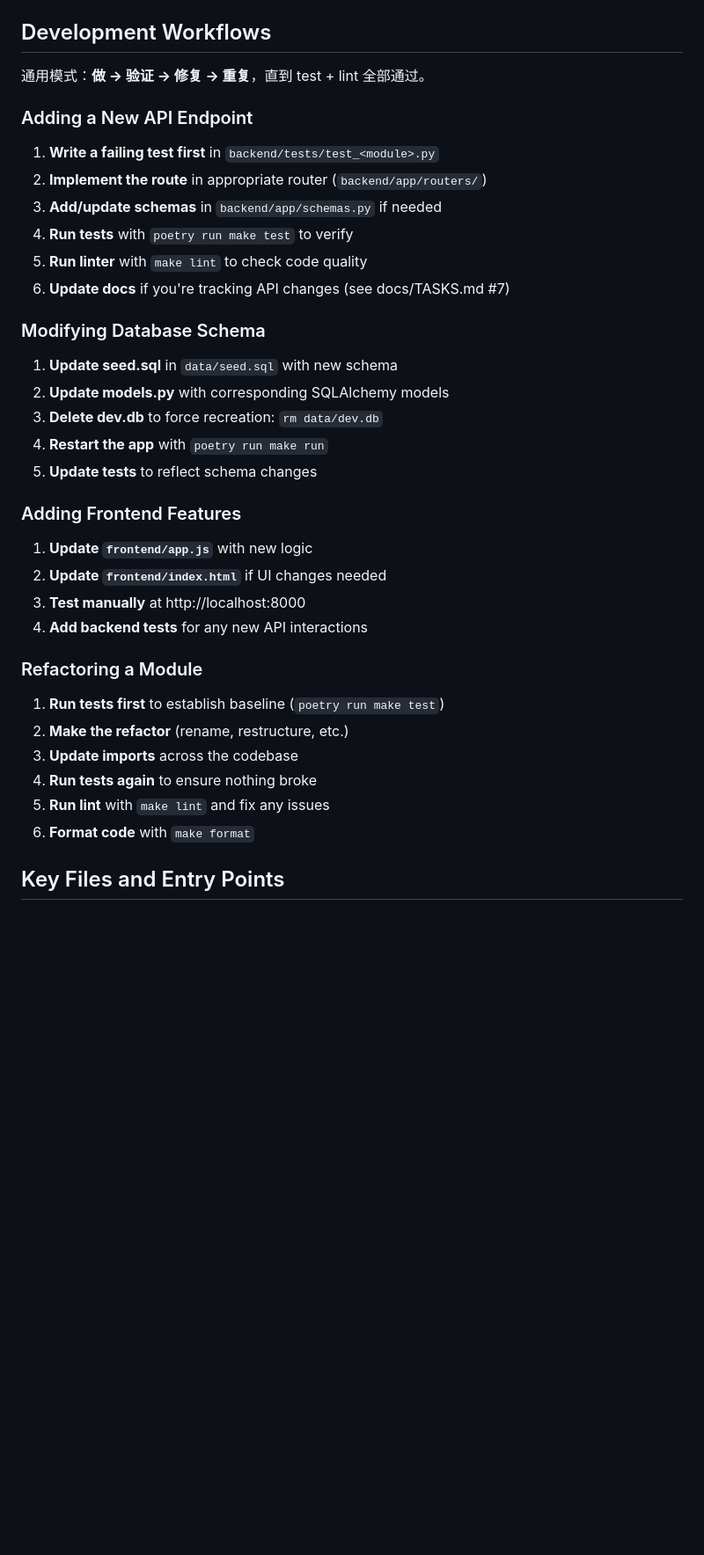
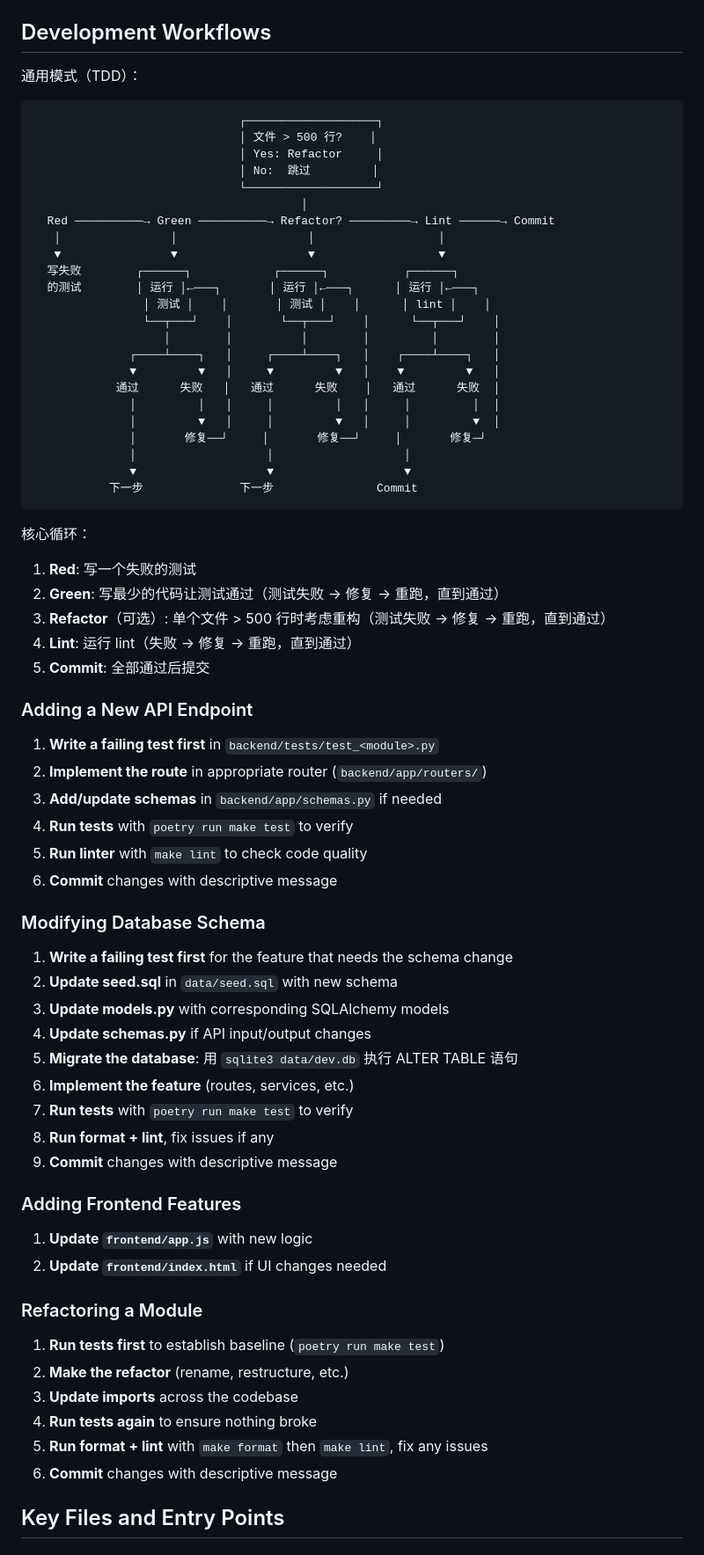
Before and after one commit to fEyebrow/modern-software-dev-assignments, a Markdown page: week4/CLAUDE.md, the part around the change. Shown at 88% size. GitHub-like rendering; blank space fills up the shorter version.

Commit message:
Add TDD workflow diagram and improve development workflow docs
Co-Authored-By: Claude Opus 4.5 <noreply@anthropic.com>

````diff
--- a/week4/CLAUDE.md
+++ b/week4/CLAUDE.md
@@ -113,7 +113,40 @@ To manually re-seed:
 
 ## Development Workflows
 
-通用模式：**做 → 验证 → 修复 → 重复**，直到 test + lint 全部通过。
+通用模式（TDD）：
+
+```
+                              ┌───────────────────┐
+                              │ 文件 > 500 行?    │
+                              │ Yes: Refactor     │
+                              │ No:  跳过         │
+                              └───────────────────┘
+                                       │
+  Red ──────────→ Green ──────────→ Refactor? ─────────→ Lint ──────→ Commit
+   │                │                   │                  │
+   ▼                ▼                   ▼                  ▼
+  写失败        ┌──────┐            ┌──────┐           ┌──────┐
+  的测试        │ 运行 │←───┐       │ 运行 │←───┐      │ 运行 │←───┐
+                │ 测试 │    │       │ 测试 │    │      │ lint │    │
+                └──┬───┘    │       └──┬───┘    │      └──┬───┘    │
+                   │        │          │        │         │        │
+              ┌────┴────┐   │     ┌────┴────┐   │    ┌────┴────┐   │
+              ▼         ▼   │     ▼         ▼   │    ▼         ▼   │
+            通过      失败   │   通过      失败    │   通过      失败  │
+              │         │   │     │         │   │     │         │  │
+              │         ▼   │     │         ▼   │     │         ▼  │
+              │       修复──┘     │       修复──┘     │       修复─┘
+              │                   │                   │
+              ▼                   ▼                   ▼
+           下一步              下一步               Commit
+```
+
+核心循环：
+1. **Red**: 写一个失败的测试
+2. **Green**: 写最少的代码让测试通过（测试失败 → 修复 → 重跑，直到通过）
+3. **Refactor**（可选）: 单个文件 > 500 行时考虑重构（测试失败 → 修复 → 重跑，直到通过）
+4. **Lint**: 运行 lint（失败 → 修复 → 重跑，直到通过）
+5. **Commit**: 全部通过后提交
 
 ### Adding a New API Endpoint
 1. **Write a failing test first** in `backend/tests/test_<module>.py`
@@ -121,28 +154,31 @@ To manually re-seed:
 3. **Add/update schemas** in `backend/app/schemas.py` if needed
 4. **Run tests** with `poetry run make test` to verify
 5. **Run linter** with `make lint` to check code quality
-6. **Update docs** if you're tracking API changes (see docs/TASKS.md #7)
+6. **Commit** changes with descriptive message
 
 ### Modifying Database Schema
-1. **Update seed.sql** in `data/seed.sql` with new schema
-2. **Update models.py** with corresponding SQLAlchemy models
-3. **Delete dev.db** to force recreation: `rm data/dev.db`
-4. **Restart the app** with `poetry run make run`
-5. **Update tests** to reflect schema changes
+1. **Write a failing test first** for the feature that needs the schema change
+2. **Update seed.sql** in `data/seed.sql` with new schema
+3. **Update models.py** with corresponding SQLAlchemy models
+4. **Update schemas.py** if API input/output changes
+5. **Migrate the database**: 用 `sqlite3 data/dev.db` 执行 ALTER TABLE 语句
+6. **Implement the feature** (routes, services, etc.)
+7. **Run tests** with `poetry run make test` to verify
+8. **Run format + lint**, fix issues if any
+9. **Commit** changes with descriptive message
 
 ### Adding Frontend Features
 1. **Update `frontend/app.js`** with new logic
 2. **Update `frontend/index.html`** if UI changes needed
-3. **Test manually** at http://localhost:8000
-4. **Add backend tests** for any new API interactions
+
 
 ### Refactoring a Module
 1. **Run tests first** to establish baseline (`poetry run make test`)
 2. **Make the refactor** (rename, restructure, etc.)
 3. **Update imports** across the codebase
 4. **Run tests again** to ensure nothing broke
-5. **Run lint** with `make lint` and fix any issues
-6. **Format code** with `make format`
+5. **Run format + lint** with `make format` then `make lint`, fix any issues
+6. **Commit** changes with descriptive message
 
 ## Key Files and Entry Points
 
````
